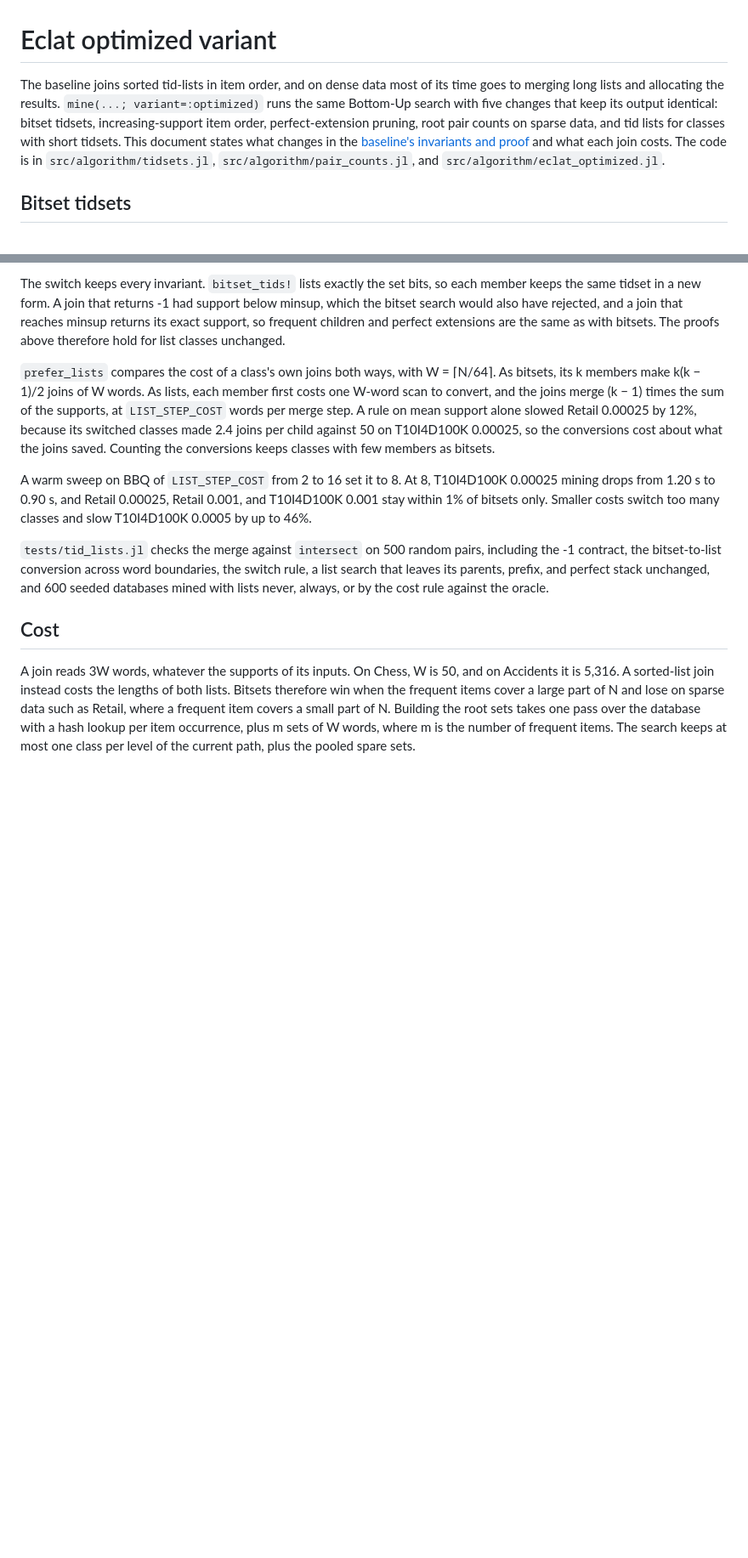
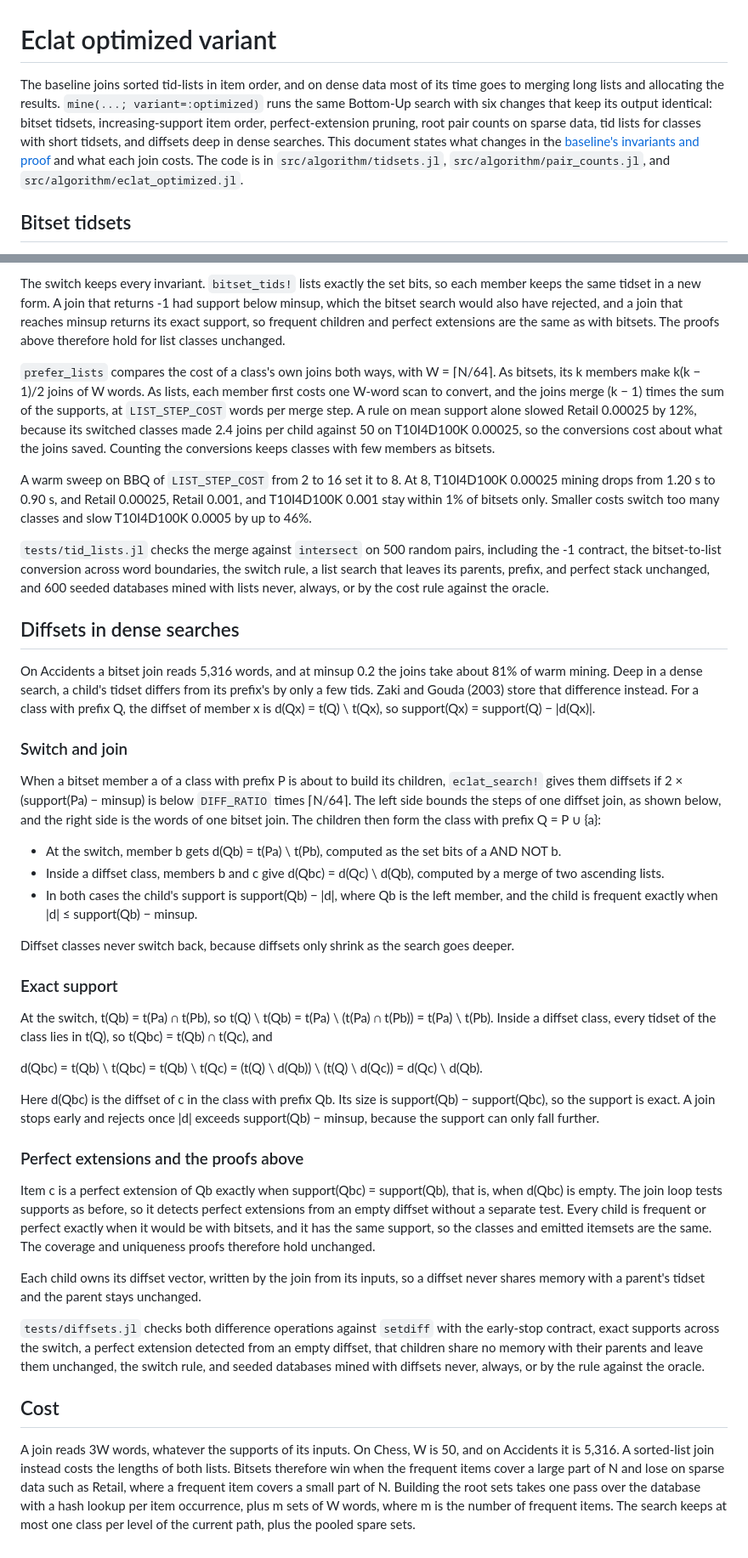
Before and after one commit to NgTHung/Itemset, a Markdown page: docs/eclat-optimized.md, 2 parts joined by grey strips. Shown at 85% size. GitHub-like rendering; blank space fills up the shorter version.

Commit message:
docs: prove the diffset switch exact before the code
States the switch rule, both difference operations, exact support,
perfect extensions from empty diffsets, and why the coverage and
uniqueness proofs carry over (Zaki and Gouda 2003).

Refs DAT-17

```diff
--- a/docs/eclat-optimized.md
+++ b/docs/eclat-optimized.md
@@ -1,6 +1,6 @@
 # Eclat optimized variant
 
-The baseline joins sorted tid-lists in item order, and on dense data most of its time goes to merging long lists and allocating the results. `mine(...; variant=:optimized)` runs the same Bottom-Up search with five changes that keep its output identical: bitset tidsets, increasing-support item order, perfect-extension pruning, root pair counts on sparse data, and tid lists for classes with short tidsets. This document states what changes in the [baseline's invariants and proof](eclat.md) and what each join costs. The code is in `src/algorithm/tidsets.jl`, `src/algorithm/pair_counts.jl`, and `src/algorithm/eclat_optimized.jl`.
+The baseline joins sorted tid-lists in item order, and on dense data most of its time goes to merging long lists and allocating the results. `mine(...; variant=:optimized)` runs the same Bottom-Up search with six changes that keep its output identical: bitset tidsets, increasing-support item order, perfect-extension pruning, root pair counts on sparse data, tid lists for classes with short tidsets, and diffsets deep in dense searches. This document states what changes in the [baseline's invariants and proof](eclat.md) and what each join costs. The code is in `src/algorithm/tidsets.jl`, `src/algorithm/pair_counts.jl`, and `src/algorithm/eclat_optimized.jl`.
 
 ## Bitset tidsets
 
@@ -78,6 +78,36 @@ A warm sweep on BBQ of `LIST_STEP_COST` from 2 to 16 set it to 8. At 8, T10I4D10
 
 `tests/tid_lists.jl` checks the merge against `intersect` on 500 random pairs, including the -1 contract, the bitset-to-list conversion across word boundaries, the switch rule, a list search that leaves its parents, prefix, and perfect stack unchanged, and 600 seeded databases mined with lists never, always, or by the cost rule against the oracle.
 
+## Diffsets in dense searches
+
+On Accidents a bitset join reads 5,316 words, and at minsup 0.2 the joins take about 81% of warm mining. Deep in a dense search, a child's tidset differs from its prefix's by only a few tids. Zaki and Gouda (2003) store that difference instead. For a class with prefix Q, the diffset of member x is d(Qx) = t(Q) \ t(Qx), so support(Qx) = support(Q) − |d(Qx)|.
+
+### Switch and join
+
+When a bitset member a of a class with prefix P is about to build its children, `eclat_search!` gives them diffsets if 2 × (support(Pa) − minsup) is below `DIFF_RATIO` times ⌈N/64⌉. The left side bounds the steps of one diffset join, as shown below, and the right side is the words of one bitset join. The children then form the class with prefix Q = P ∪ {a}:
+
+- At the switch, member b gets d(Qb) = t(Pa) \ t(Pb), computed as the set bits of a AND NOT b.
+- Inside a diffset class, members b and c give d(Qbc) = d(Qc) \ d(Qb), computed by a merge of two ascending lists.
+- In both cases the child's support is support(Qb) − |d|, where Qb is the left member, and the child is frequent exactly when |d| ≤ support(Qb) − minsup.
+
+Diffset classes never switch back, because diffsets only shrink as the search goes deeper.
+
+### Exact support
+
+At the switch, t(Qb) = t(Pa) ∩ t(Pb), so t(Q) \ t(Qb) = t(Pa) \ (t(Pa) ∩ t(Pb)) = t(Pa) \ t(Pb). Inside a diffset class, every tidset of the class lies in t(Q), so t(Qbc) = t(Qb) ∩ t(Qc), and
+
+d(Qbc) = t(Qb) \ t(Qbc) = t(Qb) \ t(Qc) = (t(Q) \ d(Qb)) \ (t(Q) \ d(Qc)) = d(Qc) \ d(Qb).
+
+Here d(Qbc) is the diffset of c in the class with prefix Qb. Its size is support(Qb) − support(Qbc), so the support is exact. A join stops early and rejects once |d| exceeds support(Qb) − minsup, because the support can only fall further.
+
+### Perfect extensions and the proofs above
+
+Item c is a perfect extension of Qb exactly when support(Qbc) = support(Qb), that is, when d(Qbc) is empty. The join loop tests supports as before, so it detects perfect extensions from an empty diffset without a separate test. Every child is frequent or perfect exactly when it would be with bitsets, and it has the same support, so the classes and emitted itemsets are the same. The coverage and uniqueness proofs therefore hold unchanged.
+
+Each child owns its diffset vector, written by the join from its inputs, so a diffset never shares memory with a parent's tidset and the parent stays unchanged.
+
+`tests/diffsets.jl` checks both difference operations against `setdiff` with the early-stop contract, exact supports across the switch, a perfect extension detected from an empty diffset, that children share no memory with their parents and leave them unchanged, the switch rule, and seeded databases mined with diffsets never, always, or by the rule against the oracle.
+
 ## Cost
 
 A join reads 3W words, whatever the supports of its inputs. On Chess, W is 50, and on Accidents it is 5,316. A sorted-list join instead costs the lengths of both lists. Bitsets therefore win when the frequent items cover a large part of N and lose on sparse data such as Retail, where a frequent item covers a small part of N. Building the root sets takes one pass over the database with a hash lookup per item occurrence, plus m sets of W words, where m is the number of frequent items. The search keeps at most one class per level of the current path, plus the pooled spare sets.
```
